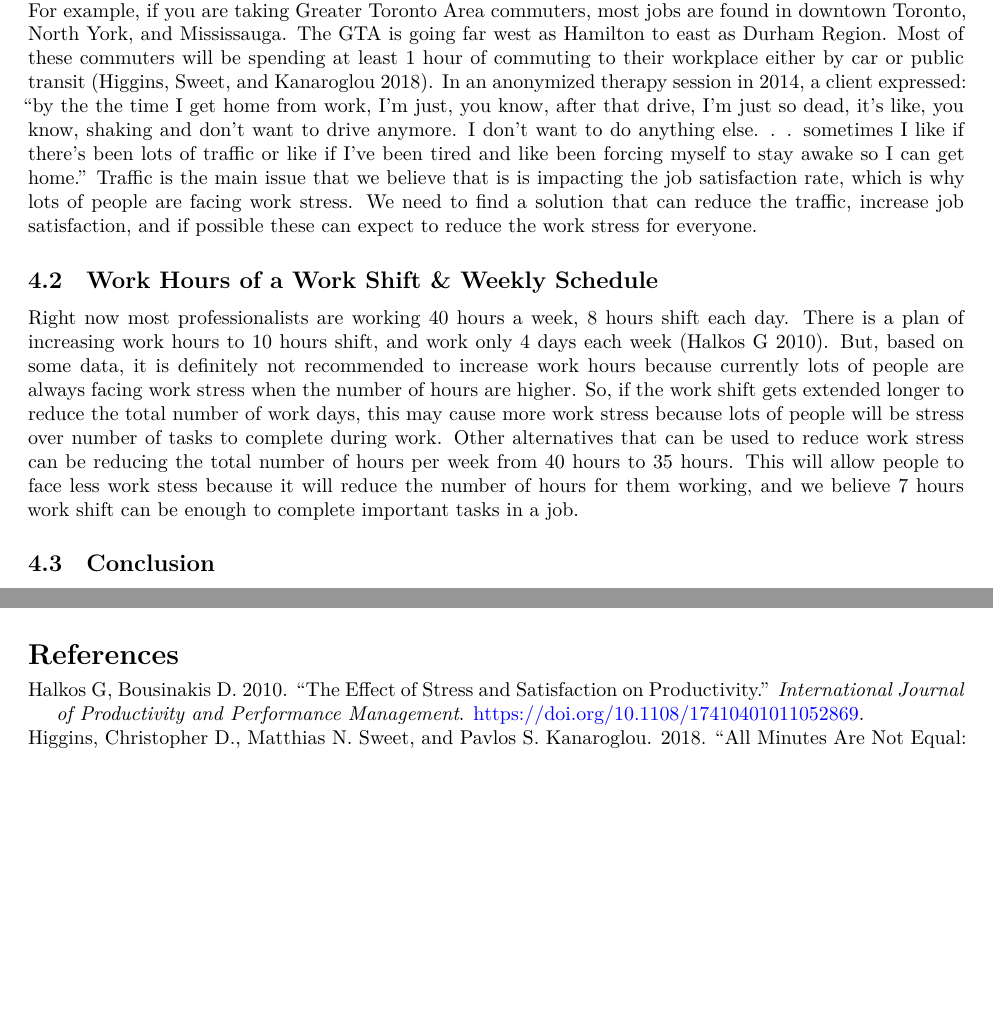
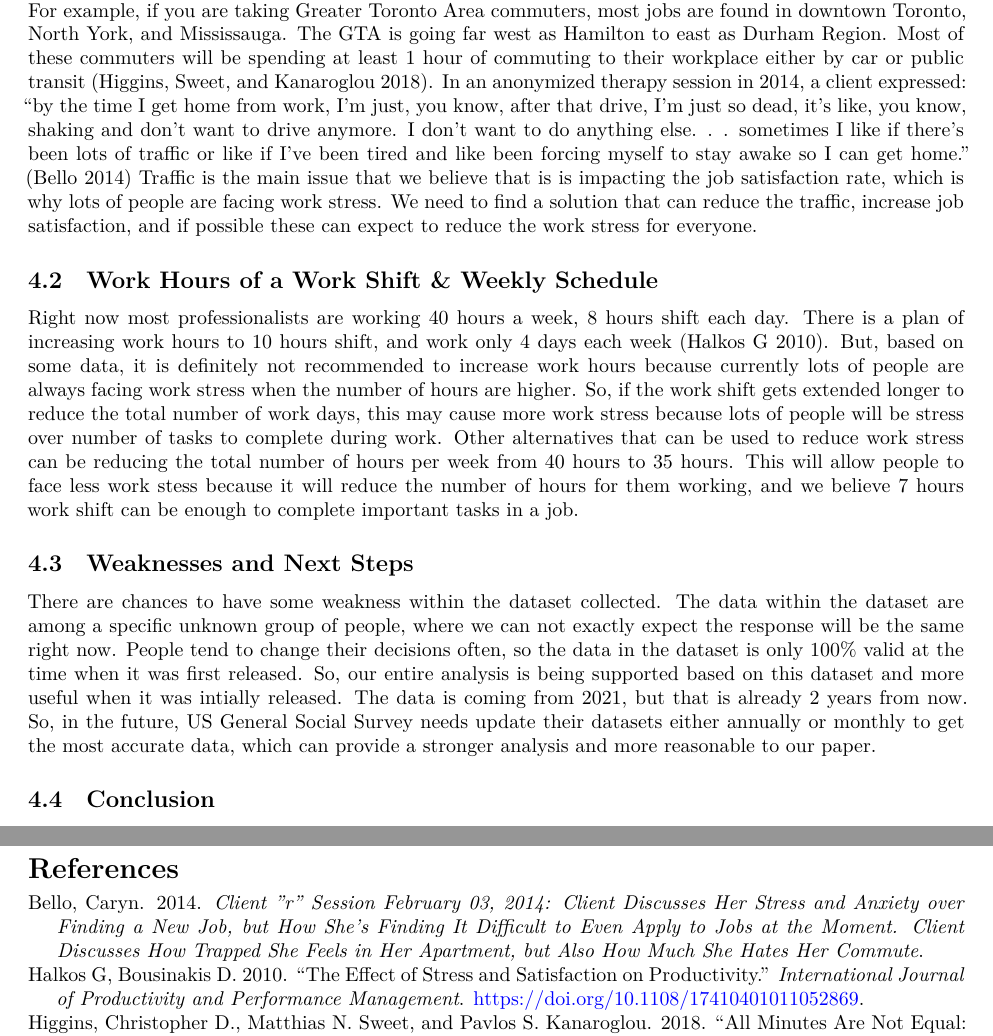
Before and after one commit to YoungKim164/workstress, a Quarto document (outputs/paper/paper.qmd): two parts of pages 7 and 9 of 9 before the commit and two parts of pages 7 and 11 of 11 after it, joined at a grey line, cut so that both start at the same text, the shorter picture padded with empty space. The pictures show the output file outputs/paper/paper.pdf that the author committed with the source.

Commit message:
Update paper

```diff
--- a/outputs/paper/paper.qmd
+++ b/outputs/paper/paper.qmd
@@ -191,11 +191,15 @@ For the people who either very satisfies or very dissatisfies on their job has c
 
 ## Work Stress Levels
 
-Even though work stress have different causes. We believe that the major cause or initial step into work stress would traffic delays. There are always traffic delays that most commuters would face almost every day. Most of these commuters are people going for work especially during rush hour time. Satisfaction rate is very important for jobs, and most people are sometimes not satisfy, its mainly due to these traffic delays. For example, if you are taking Greater Toronto Area commuters, most jobs are found in downtown Toronto, North York, and Mississauga. The GTA is going far west as Hamilton to east as Durham Region. Most of these commuters will be spending at least 1 hour of commuting to their workplace either by car or public transit [@trafficsatisfaction]. In an anonymized therapy session in 2014, a client expressed: “by the the time I get home from work, I’m just, you know, after that drive, I’m just so dead, it’s like, you know, shaking and don’t want to drive anymore. I don’t want to do anything else. . . sometimes I like if there’s been lots of traffic or like if I’ve been tired and like been forcing myself to stay awake so I can get home.” Traffic is the main issue that we believe that is is impacting the job satisfaction rate, which is why lots of people are facing work stress. We need to find a solution that can reduce the traffic, increase job satisfaction, and if possible these can expect to reduce the work stress for everyone.
+Even though work stress have different causes. We believe that the major cause or initial step into work stress would traffic delays. There are always traffic delays that most commuters would face almost every day. Most of these commuters are people going for work especially during rush hour time. Satisfaction rate is very important for jobs, and most people are sometimes not satisfy, its mainly due to these traffic delays. For example, if you are taking Greater Toronto Area commuters, most jobs are found in downtown Toronto, North York, and Mississauga. The GTA is going far west as Hamilton to east as Durham Region. Most of these commuters will be spending at least 1 hour of commuting to their workplace either by car or public transit [@trafficsatisfaction]. In an anonymized therapy session in 2014, a client expressed: “by the time I get home from work, I’m just, you know, after that drive, I’m just so dead, it’s like, you know, shaking and don’t want to drive anymore. I don’t want to do anything else. . . sometimes I like if there’s been lots of traffic or like if I’ve been tired and like been forcing myself to stay awake so I can get home.” [@therapy] Traffic is the main issue that we believe that is is impacting the job satisfaction rate, which is why lots of people are facing work stress. We need to find a solution that can reduce the traffic, increase job satisfaction, and if possible these can expect to reduce the work stress for everyone.
 
 ## Work Hours of a Work Shift & Weekly Schedule
 
 Right now most professionalists are working 40 hours a week, 8 hours shift each day. There is a plan of increasing work hours to 10 hours shift, and work only 4 days each week [@workstress]. But, based on some data, it is definitely not recommended to increase work hours because currently lots of people are always facing work stress when the number of hours are higher. So, if the work shift gets extended longer to reduce the total number of work days, this may cause more work stress because lots of people will be stress over number of tasks to complete during work. Other alternatives that can be used to reduce work stress can be reducing the total number of hours per week from 40 hours to 35 hours. This will allow people to face less work stess because it will reduce the number of hours for them working, and we believe 7 hours work shift can be enough to complete important tasks in a job.
+
+## Weaknesses and Next Steps
+
+There are chances to have some weakness within the dataset collected. The data within the dataset are among a specific unknown group of people, where we can not exactly expect the response will be the same right now. People tend to change their decisions often, so the data in the dataset is only 100% valid at the time when it was first released. So, our entire analysis is being supported based on this dataset and more useful when it was intially released. The data is coming from 2021, but that is already 2 years from now. So, in the future, US General Social Survey needs update their datasets either annually or monthly to get the most accurate data, which can provide a stronger analysis and more reasonable to our paper.
 
 ## Conclusion
 
```
Also changed, not shown: outputs/paper/paper.pdf, outputs/paper/paper.qmd (5 more changed lines).
